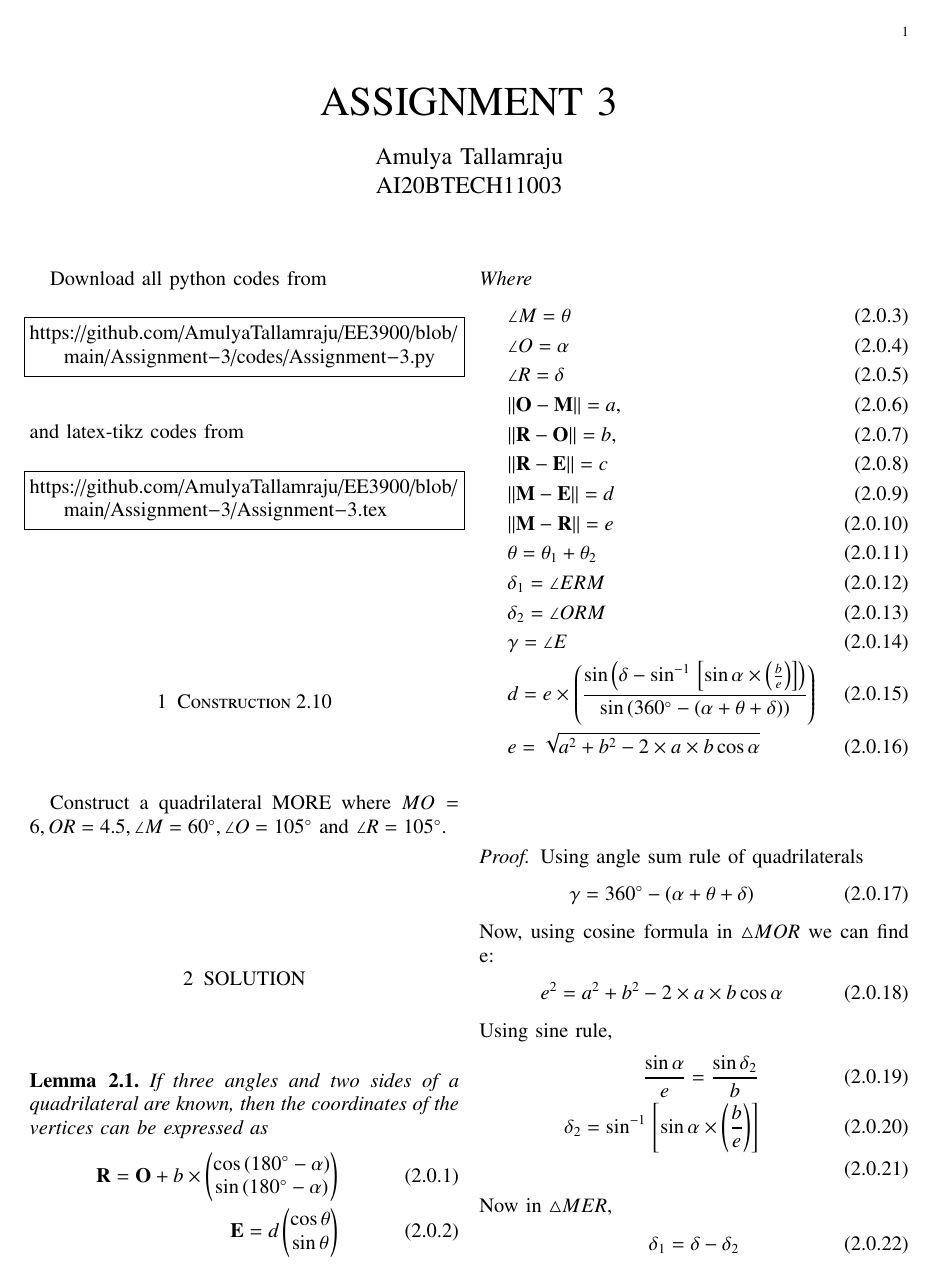
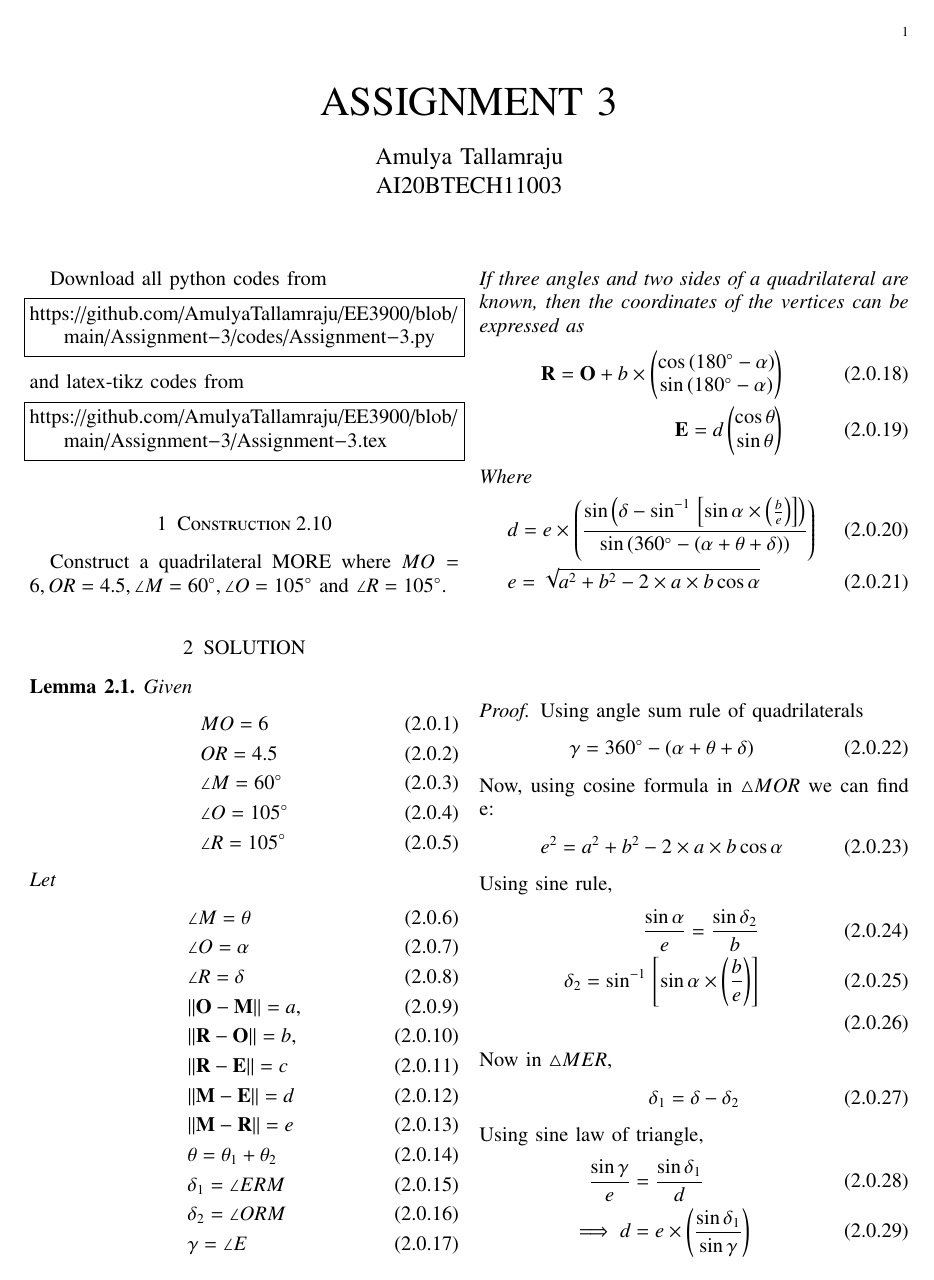
Before and after one commit to AmulyaTallamraju/EE3900, a LaTeX problem sheet (Assignment-3/Assignment-3.tex): page 1 of 2. Compiled offline with pdfLaTeX.

Commit message:
Add files via upload

```diff
--- a/Assignment-3/Assignment-3.tex
+++ b/Assignment-3/Assignment-3.tex
@@ -144,14 +144,17 @@ Construct a quadrilateral MORE where $MO = 6, OR = 4.5, \angle M = 60 \degree, \
 %
 \section{SOLUTION}
 \begin{lemma}
-If three angles and two sides of a quadrilateral are known, then the coordinates of the vertices can be expressed as
+Given
 \begin{align}
-    \vec{R}=\vec{O}+b\times \myvec{\cos {(180\degree-\alpha)} \\ \sin{(180\degree - \alpha)}}\\
-    \vec{E}=d \myvec{\cos \theta \\ \sin \theta}
+    &MO = 6\\
+    &OR = 4.5\\
+    &\angle M = 60 \degree\\
+    &\angle O = 105 \degree\\
+    &\angle R = 105 \degree
 \end{align}
-Where
-    \begin{align}
-    &\angle M=\theta \label{eq1}
+Let
+\begin{align}
+        &\angle M=\theta \label{eq1}
     \\
     &\angle O=\alpha
     \\
@@ -171,7 +174,15 @@ Where
   \\
   & \delta_1=\angle ERM \\
   & \delta_2= \angle ORM\\
-  & \gamma= \angle E\\
+  & \gamma= \angle E
+\end{align}
+If three angles and two sides of a quadrilateral are known, then the coordinates of the vertices can be expressed as
+\begin{align}
+    \vec{R}=\vec{O}+b\times \myvec{\cos {(180\degree-\alpha)} \\ \sin{(180\degree - \alpha)}}\\
+    \vec{E}=d \myvec{\cos \theta \\ \sin \theta}
+\end{align}
+Where
+    \begin{align}
     &d=e \times \brak{\frac{\sin\brak{{\delta-\sin^{-1}\sbrak{\sin{\alpha}\times \brak{\frac{b}{e}}}}}}{\sin\brak{{360\degree-(\alpha+\theta+\delta)}}}}\\
    & e=\sqrt{a^2+b^2-2\times a \times b\cos{\alpha}}
 \end{align}
```
Also changed, not shown: Assignment-3/Assignment-3.pdf.
